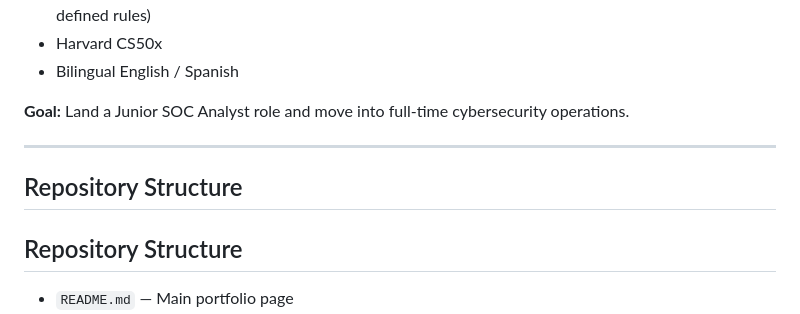
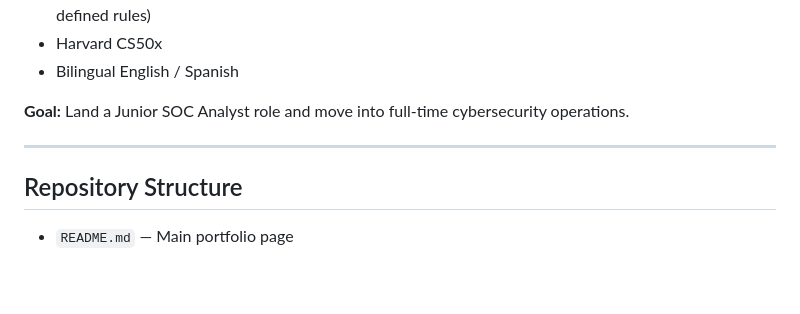
Before and after one commit to angelrbolivar/angelrbolivar-soc-portfolio, a Markdown page: README.md, the part around the change. Rendered like a GitHub page; blank space fills up the shorter version.

```diff
--- a/README.md
+++ b/README.md
@@ -23,7 +23,6 @@ LetsDefend (primary) + Azure Sentinel + reframing fraud investigation experience
 
 ---
 
-## Repository Structure
 ## Repository Structure
 
 - `README.md` — Main portfolio page
```
